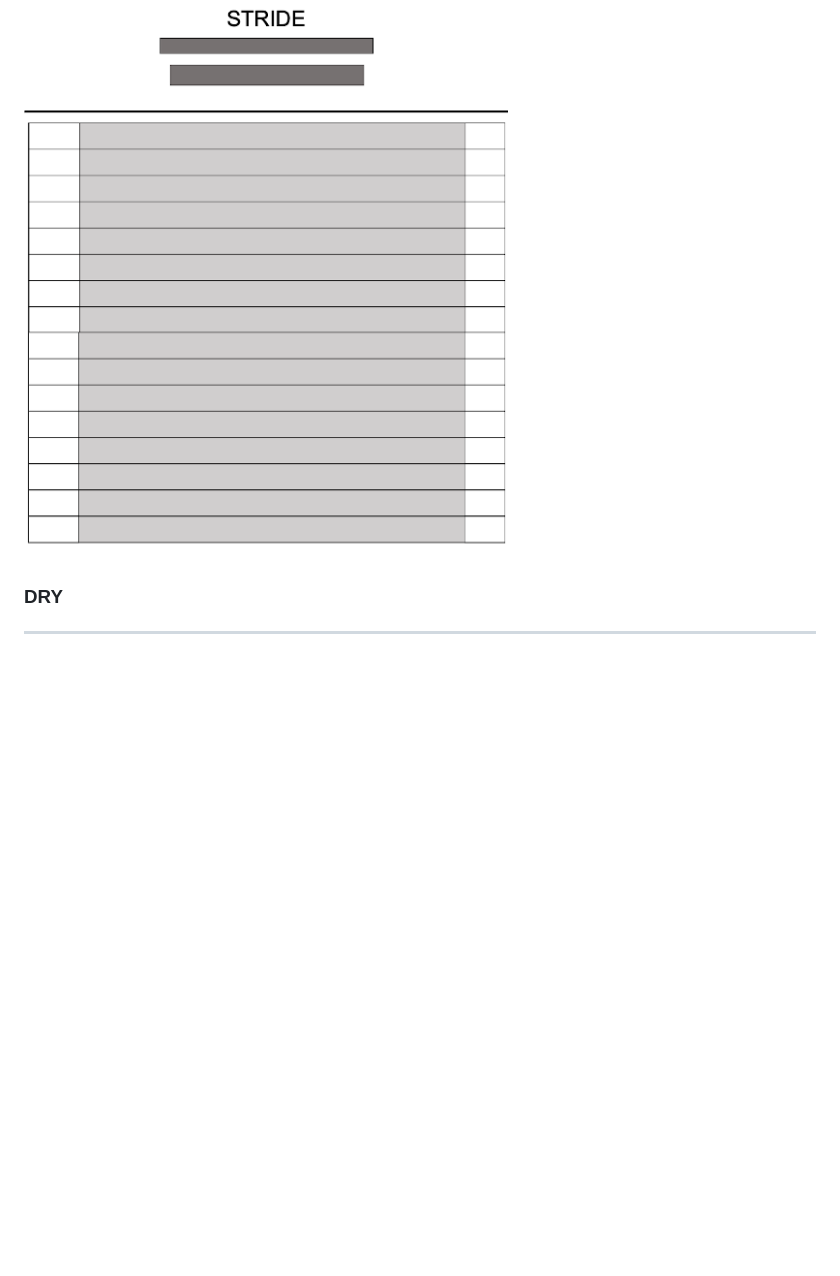
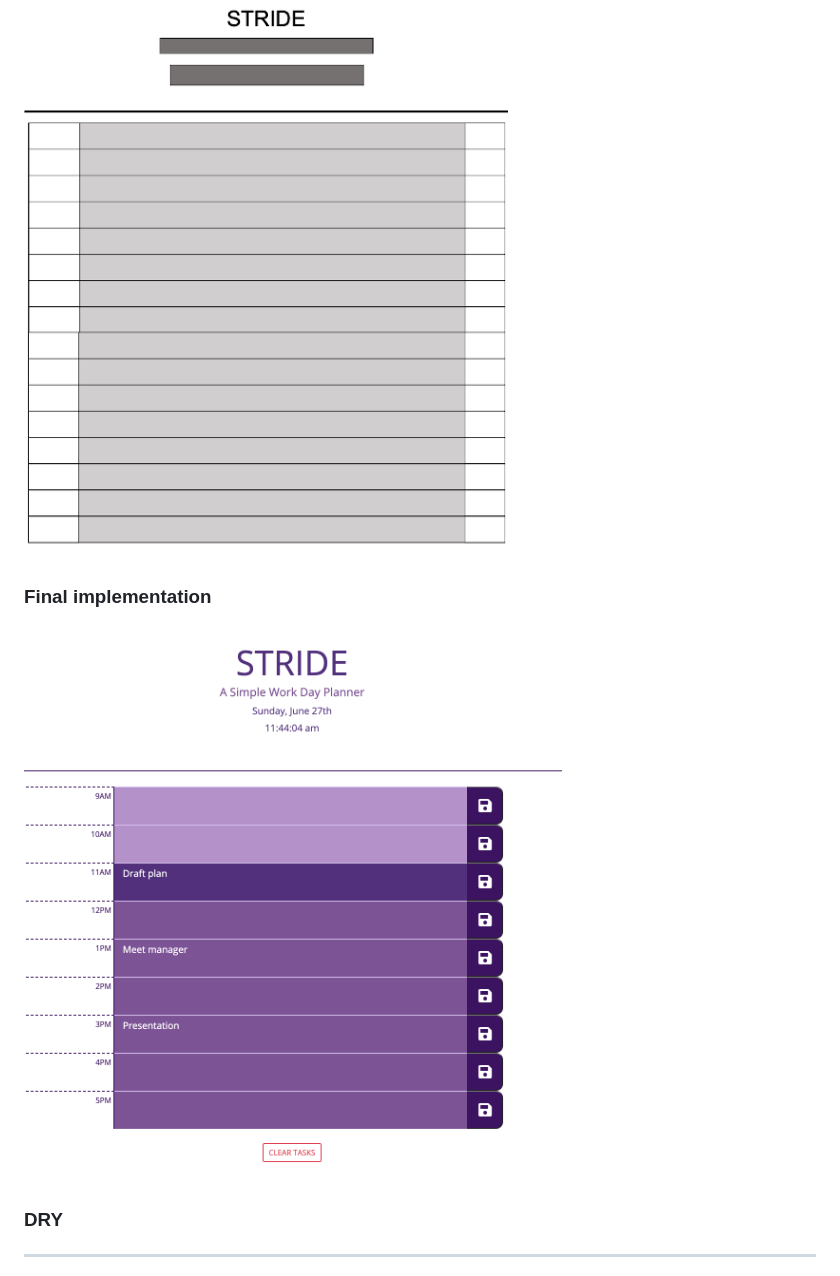
Before and after one commit to kcsheng/stride, a Markdown page: README.md, the part around the change. Rendered like a GitHub page; pictures changed too: assets/img/stride.png (added); blank space fills up the shorter version.

Commit message:
Add screenshot in readme

```diff
--- a/README.md
+++ b/README.md
@@ -17,6 +17,10 @@ Stride is a day planner that allows a user to save daily tasks on an hourly basi
 Inital wireframe for the project: <br>
 ![wireframe plan for stride](./assets/img/wireframe.png)
 
+### Final implementation
+
+![Screenshot for the final release](./assets/img/stride.png)
+
 ### DRY
 
 ---
```
